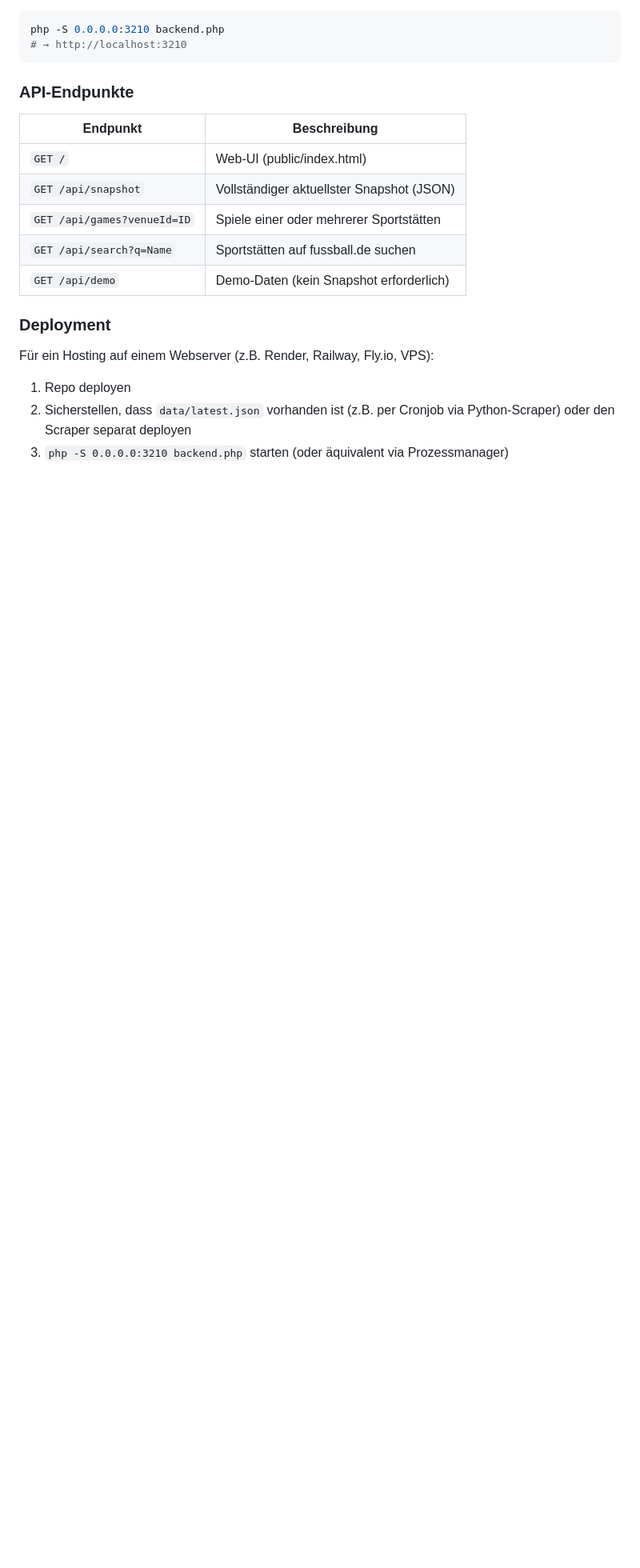
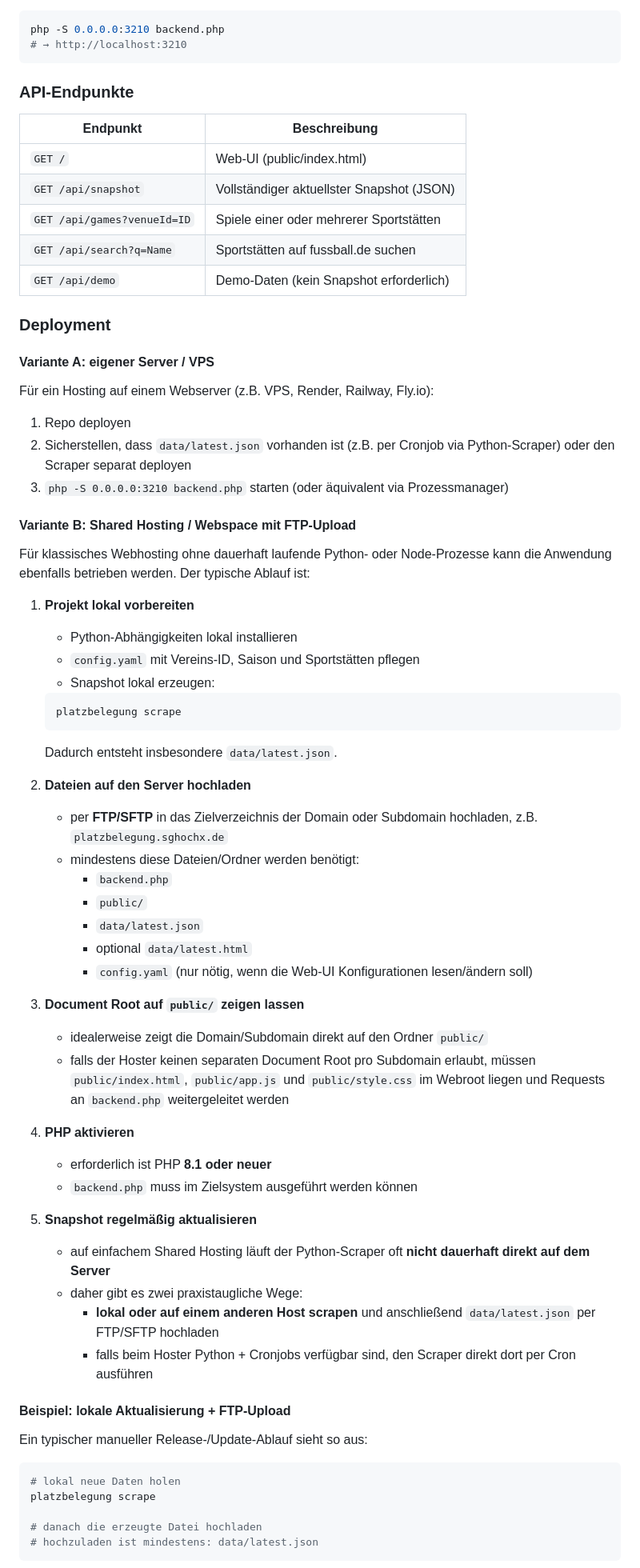
Before and after one commit to MNLBCK/Platzbelegung, a Markdown page: README.md, the part around one of its changes. Shown at 80% size. GitHub-like rendering; blank space fills up the shorter version.

Commit message:
docs: add shared hosting and FTP deployment guide

````diff
--- a/README.md
+++ b/README.md
@@ -140,7 +140,60 @@ php -S 0.0.0.0:3210 backend.php
 
 ### Deployment
 
-Für ein Hosting auf einem Webserver (z.B. Render, Railway, Fly.io, VPS):
+#### Variante A: eigener Server / VPS
+
+Für ein Hosting auf einem Webserver (z.B. VPS, Render, Railway, Fly.io):
 1. Repo deployen
 2. Sicherstellen, dass `data/latest.json` vorhanden ist (z.B. per Cronjob via Python-Scraper) oder den Scraper separat deployen
 3. `php -S 0.0.0.0:3210 backend.php` starten (oder äquivalent via Prozessmanager)
+
+#### Variante B: Shared Hosting / Webspace mit FTP-Upload
+
+Für klassisches Webhosting ohne dauerhaft laufende Python- oder Node-Prozesse kann die Anwendung ebenfalls betrieben werden. Der typische Ablauf ist:
+
+1. **Projekt lokal vorbereiten**
+   - Python-Abhängigkeiten lokal installieren
+   - `config.yaml` mit Vereins-ID, Saison und Sportstätten pflegen
+   - Snapshot lokal erzeugen:
+
+   ```bash
+   platzbelegung scrape
+   ```
+
+   Dadurch entsteht insbesondere `data/latest.json`.
+
+2. **Dateien auf den Server hochladen**
+   - per **FTP/SFTP** in das Zielverzeichnis der Domain oder Subdomain hochladen, z.B. `platzbelegung.sghochx.de`
+   - mindestens diese Dateien/Ordner werden benötigt:
+     - `backend.php`
+     - `public/`
+     - `data/latest.json`
+     - optional `data/latest.html`
+     - `config.yaml` (nur nötig, wenn die Web-UI Konfigurationen lesen/ändern soll)
+
+3. **Document Root auf `public/` zeigen lassen**
+   - idealerweise zeigt die Domain/Subdomain direkt auf den Ordner `public/`
+   - falls der Hoster keinen separaten Document Root pro Subdomain erlaubt, müssen `public/index.html`, `public/app.js` und `public/style.css` im Webroot liegen und Requests an `backend.php` weitergeleitet werden
+
+4. **PHP aktivieren**
+   - erforderlich ist PHP **8.1 oder neuer**
+   - `backend.php` muss im Zielsystem ausgeführt werden können
+
+5. **Snapshot regelmäßig aktualisieren**
+   - auf einfachem Shared Hosting läuft der Python-Scraper oft **nicht dauerhaft direkt auf dem Server**
+   - daher gibt es zwei praxistaugliche Wege:
+     - **lokal oder auf einem anderen Host scrapen** und anschließend `data/latest.json` per FTP/SFTP hochladen
+     - falls beim Hoster Python + Cronjobs verfügbar sind, den Scraper direkt dort per Cron ausführen
+
+#### Beispiel: lokale Aktualisierung + FTP-Upload
+
+Ein typischer manueller Release-/Update-Ablauf sieht so aus:
+
+```bash
+# lokal neue Daten holen
+platzbelegung scrape
+
+# danach die erzeugte Datei hochladen
+# hochzuladen ist mindestens: data/latest.json
+```
+
````
Also changed, not shown: other parts of README.md (+21 -0 lines).
